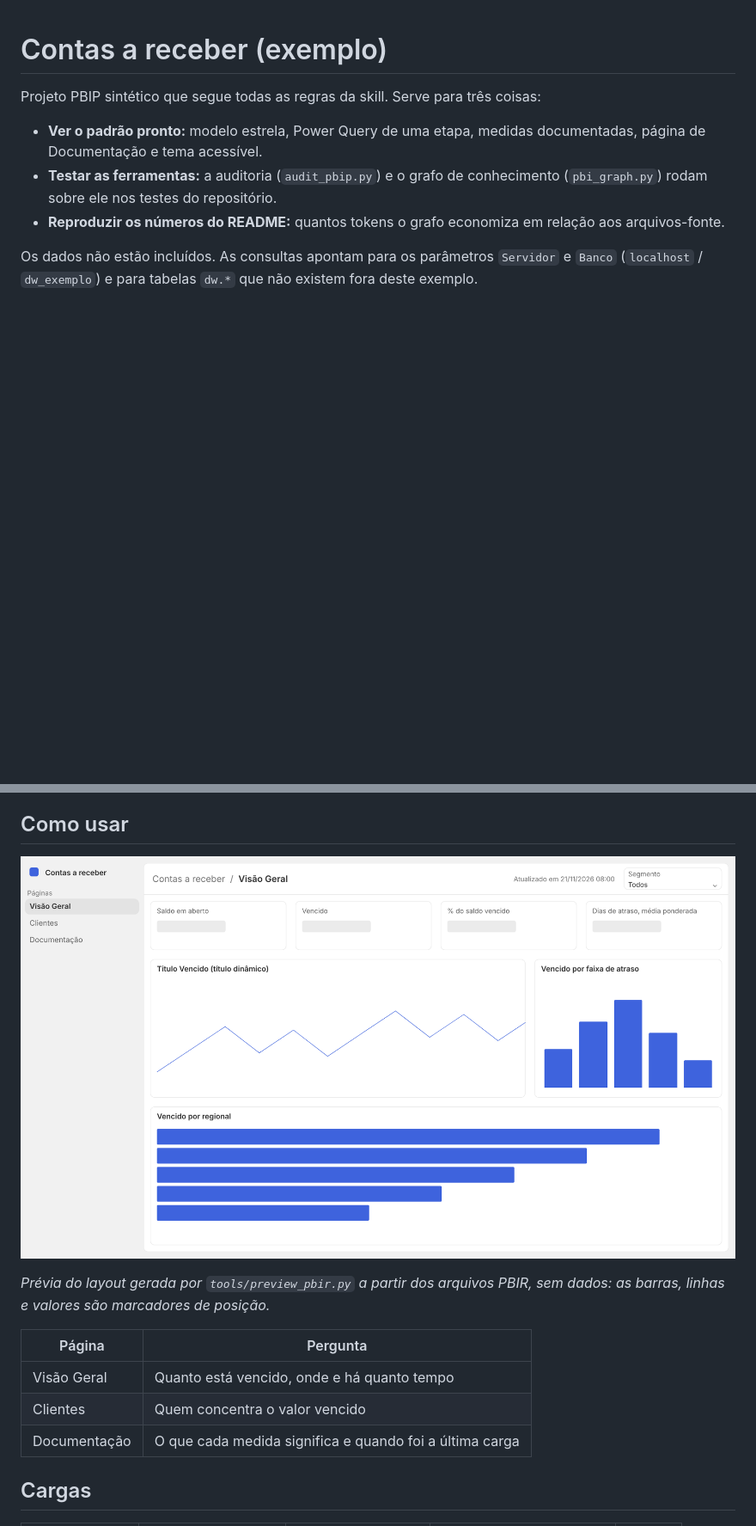
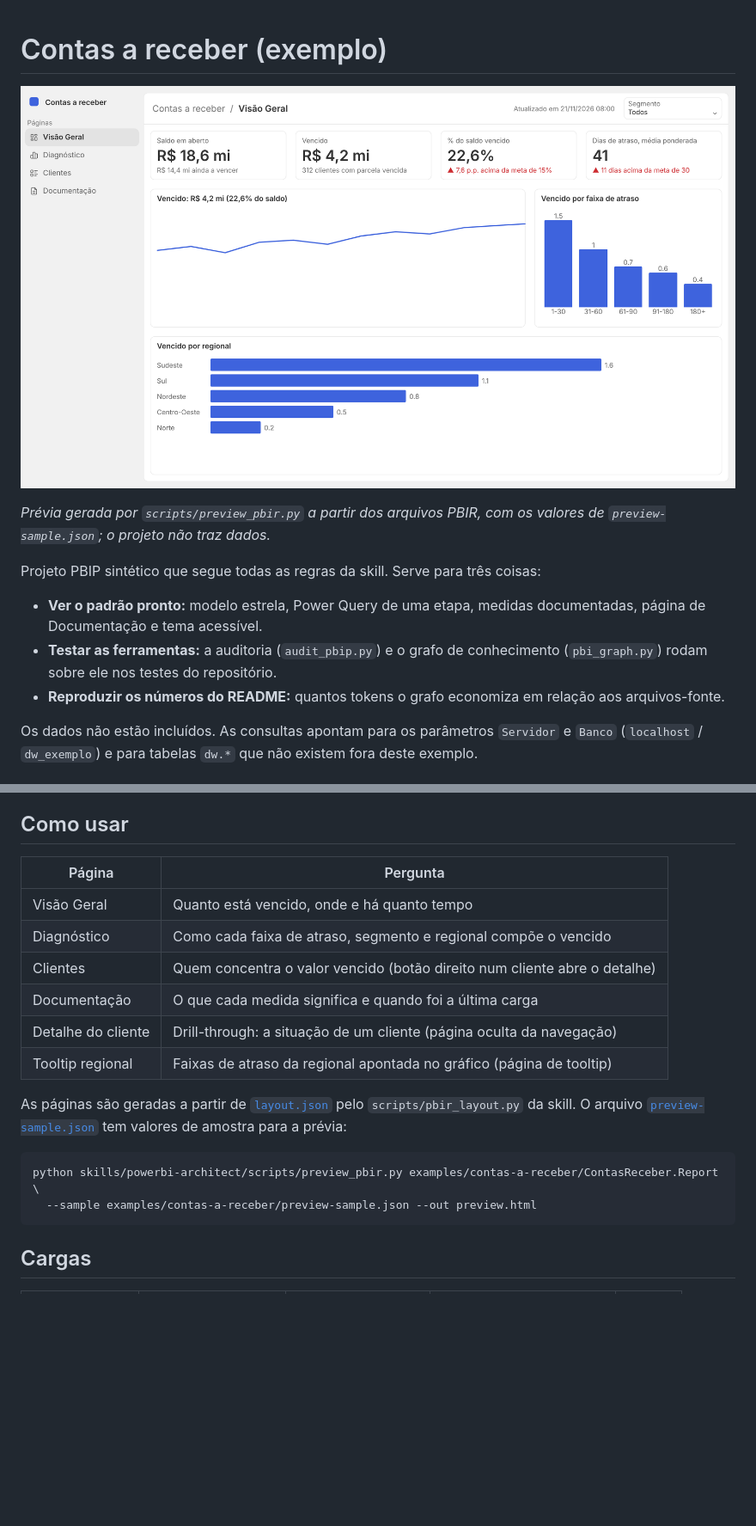
Before and after one commit to DaviMark/powerbi-architect, a Markdown page: examples/contas-a-receber/README.md, 2 parts joined by grey strips. Shown at 86% size. GitHub-like rendering; pictures changed too: docs/assets/exemplo-visao-geral.png; blank space fills up the shorter version.

````diff
--- a/examples/contas-a-receber/README.md
+++ b/examples/contas-a-receber/README.md
@@ -1,4 +1,9 @@
 # Contas a receber (exemplo)
+
+![Prévia da página Visão Geral, com dados de amostra](../../docs/assets/exemplo-visao-geral.png)
+
+*Prévia gerada por `scripts/preview_pbir.py` a partir dos arquivos PBIR, com os valores de
+`preview-sample.json`; o projeto não traz dados.*
 
 Projeto PBIP sintético que segue todas as regras da skill. Serve para três coisas:
 
@@ -22,16 +27,22 @@ Responde a quatro perguntas de cobrança, para a diretoria financeira, com carga
 
 ## Como usar
 
-![Prévia do layout da página Visão Geral, sem dados](../../docs/assets/exemplo-visao-geral.png)
-
-*Prévia do layout gerada por `tools/preview_pbir.py` a partir dos arquivos PBIR, sem dados: as barras,
-linhas e valores são marcadores de posição.*
-
 | Página | Pergunta |
 |---|---|
 | Visão Geral | Quanto está vencido, onde e há quanto tempo |
-| Clientes | Quem concentra o valor vencido |
+| Diagnóstico | Como cada faixa de atraso, segmento e regional compõe o vencido |
+| Clientes | Quem concentra o valor vencido (botão direito num cliente abre o detalhe) |
 | Documentação | O que cada medida significa e quando foi a última carga |
+| Detalhe do cliente | Drill-through: a situação de um cliente (página oculta da navegação) |
+| Tooltip regional | Faixas de atraso da regional apontada no gráfico (página de tooltip) |
+
+As páginas são geradas a partir de [`layout.json`](layout.json) pelo `scripts/pbir_layout.py` da skill.
+O arquivo [`preview-sample.json`](preview-sample.json) tem valores de amostra para a prévia:
+
+```bash
+python skills/powerbi-architect/scripts/preview_pbir.py examples/contas-a-receber/ContasReceber.Report \
+  --sample examples/contas-a-receber/preview-sample.json --out preview.html
+```
 
 ## Cargas
 
````
Also changed, not shown: other parts of examples/contas-a-receber/README.md (+1 -1 lines), docs/assets/exemplo-celular.png (added), docs/assets/exemplo-diagnostico.png (added), 4 other files.
